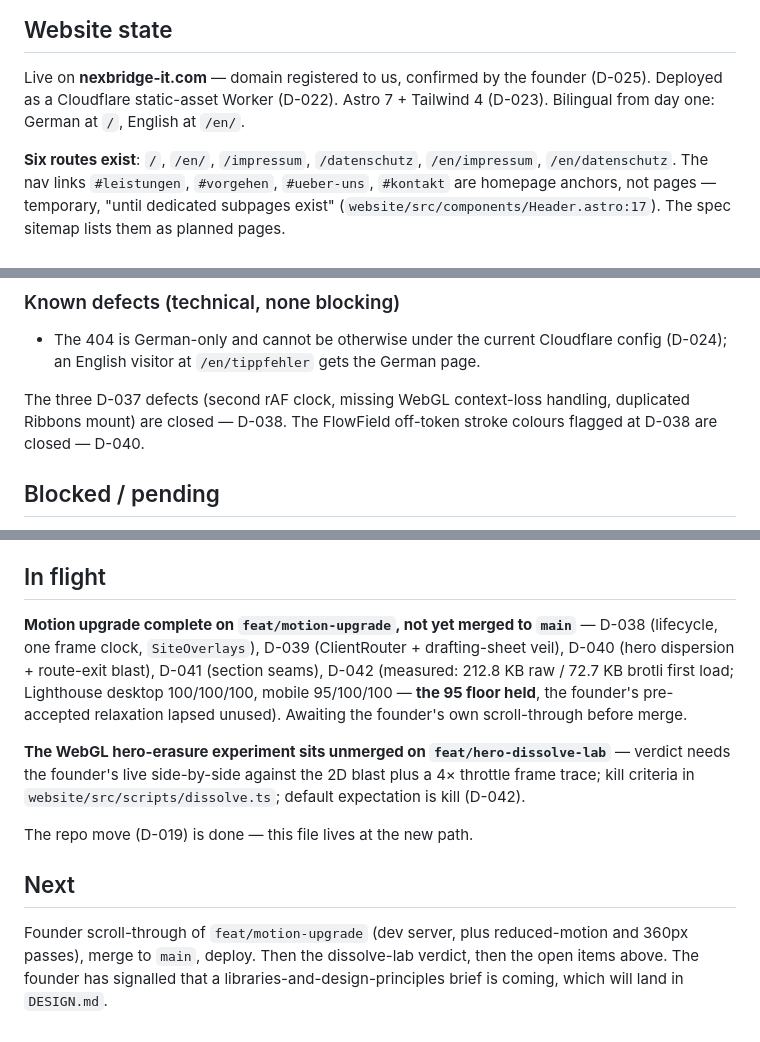
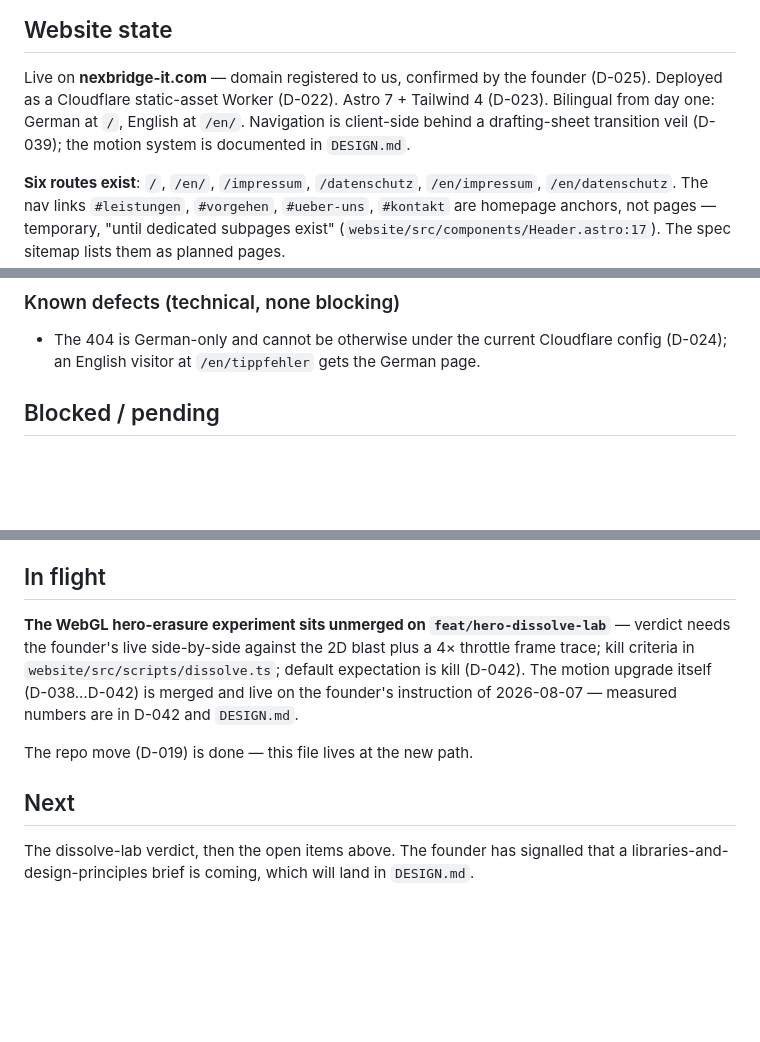
Before and after one commit to mann0122/nexbridge-it, a Markdown page: docs/STATE.md, 3 parts joined by grey strips. GitHub-like rendering; blank space fills up the shorter version.

Commit message:
docs(state): motion upgrade goes live on founder instruction
Co-Authored-By: Claude Fable 5 <noreply@anthropic.com>

```diff
--- a/docs/STATE.md
+++ b/docs/STATE.md
@@ -43,7 +43,8 @@ Any audit price other than 295 € is superseded — D-007's figures are history
 
 Live on **nexbridge-it.com** — domain registered to us, confirmed by the founder (D-025).
 Deployed as a Cloudflare static-asset Worker (D-022). Astro 7 + Tailwind 4 (D-023).
-Bilingual from day one: German at `/`, English at `/en/`.
+Bilingual from day one: German at `/`, English at `/en/`. Navigation is client-side behind a
+drafting-sheet transition veil (D-039); the motion system is documented in `DESIGN.md`.
 
 **Six routes exist**: `/`, `/en/`, `/impressum`, `/datenschutz`, `/en/impressum`, `/en/datenschutz`.
 The nav links `#leistungen`, `#vorgehen`, `#ueber-uns`, `#kontakt` are homepage anchors, not
@@ -84,10 +85,6 @@ Ranked. Owner in brackets.
 - The 404 is German-only and cannot be otherwise under the current Cloudflare config (D-024);
   an English visitor at `/en/tippfehler` gets the German page.
 
-The three D-037 defects (second rAF clock, missing WebGL context-loss handling, duplicated
-Ribbons mount) are closed — D-038. The FlowField off-token stroke colours flagged at D-038
-are closed — D-040.
-
 ## Blocked / pending
 
 **D-005 — legal vehicle** is the only `PENDING` decision. **Do not raise it** — see D-008.
@@ -106,22 +103,15 @@ Full constitution in `CLAUDE.md`. The four that catch people out:
 
 ## In flight
 
-**Motion upgrade complete on `feat/motion-upgrade`, not yet merged to `main`** — D-038
-(lifecycle, one frame clock, `SiteOverlays`), D-039 (ClientRouter + drafting-sheet veil),
-D-040 (hero dispersion + route-exit blast), D-041 (section seams), D-042 (measured:
-212.8 KB raw / 72.7 KB brotli first load; Lighthouse desktop 100/100/100, mobile 95/100/100 —
-**the 95 floor held**, the founder's pre-accepted relaxation lapsed unused). Awaiting the
-founder's own scroll-through before merge.
-
 **The WebGL hero-erasure experiment sits unmerged on `feat/hero-dissolve-lab`** — verdict
 needs the founder's live side-by-side against the 2D blast plus a 4× throttle frame trace;
 kill criteria in `website/src/scripts/dissolve.ts`; default expectation is kill (D-042).
+The motion upgrade itself (D-038…D-042) is merged and live on the founder's instruction of
+2026-08-07 — measured numbers are in D-042 and `DESIGN.md`.
 
 The repo move (D-019) is done — this file lives at the new path.
 
 ## Next
 
-Founder scroll-through of `feat/motion-upgrade` (dev server, plus reduced-motion and 360px
-passes), merge to `main`, deploy. Then the dissolve-lab verdict, then the open items above.
-The founder has signalled that a libraries-and-design-principles brief is coming, which will
-land in `DESIGN.md`.
+The dissolve-lab verdict, then the open items above. The founder has signalled that a
+libraries-and-design-principles brief is coming, which will land in `DESIGN.md`.
```
